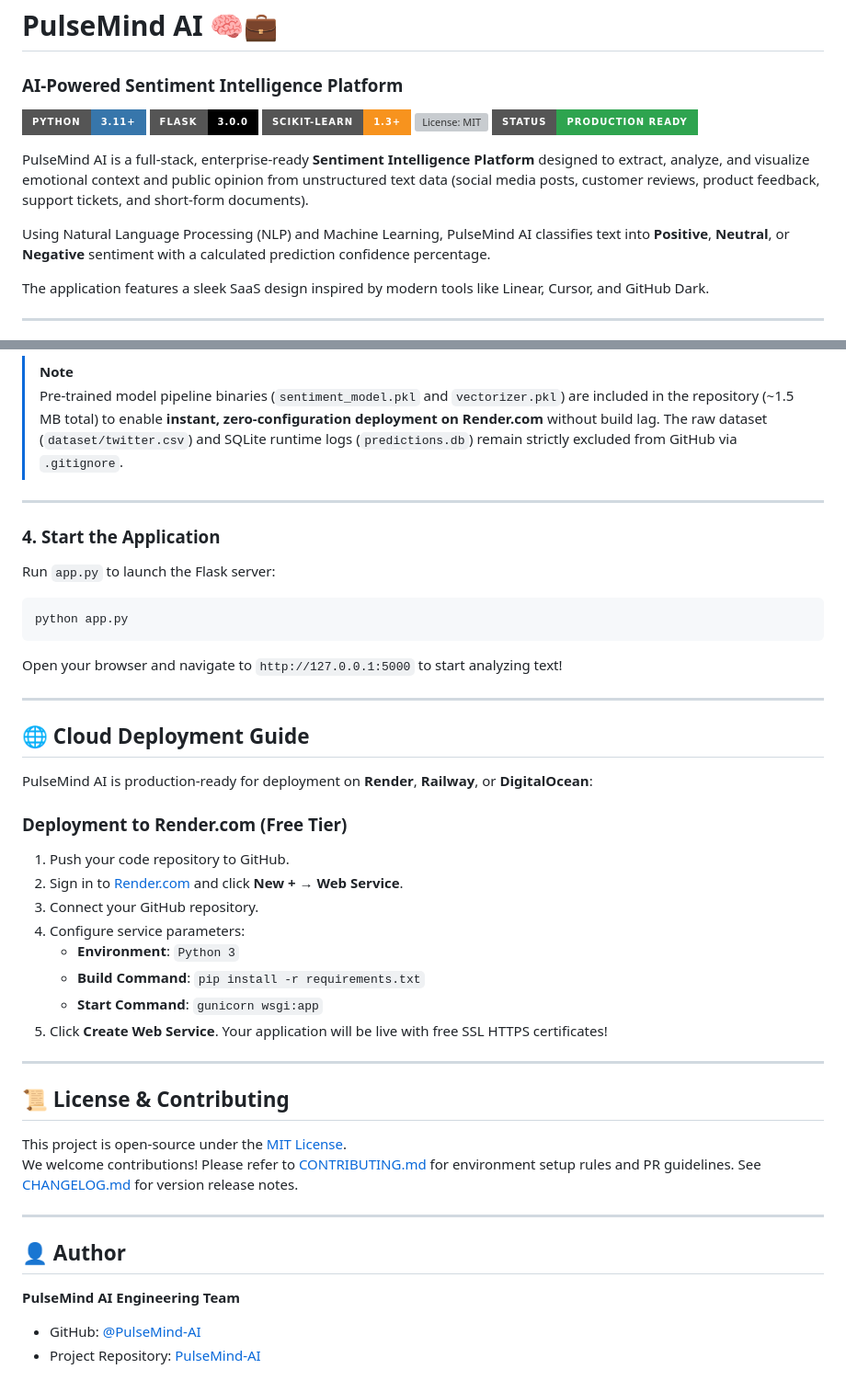
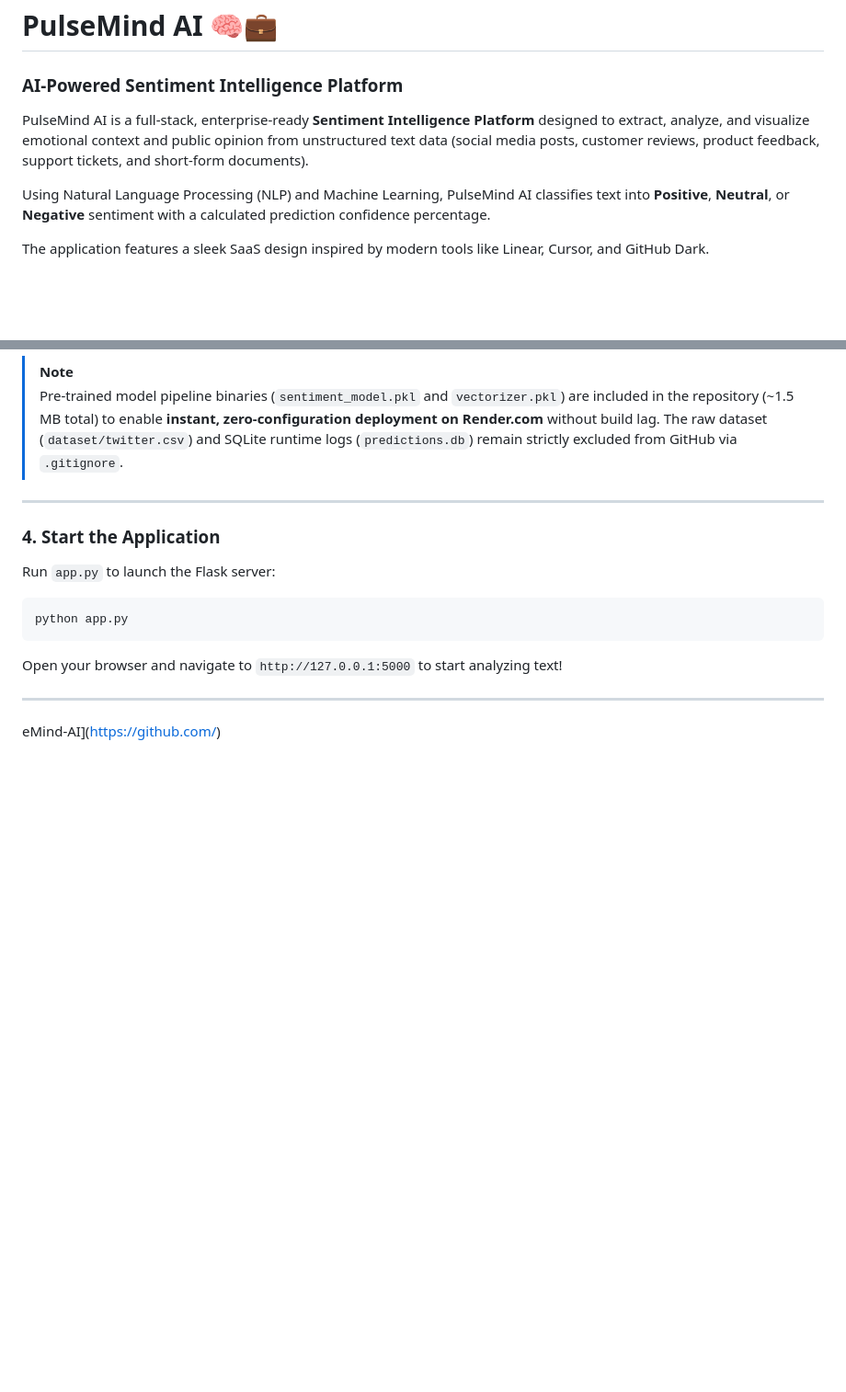
Before and after one commit to Tishal68/pulsemind-ai, a Markdown page: README.md, 2 parts joined by grey strips. Shown at 92% size. Drawn GitHub-style; badges without logos; blank space fills up the shorter version; grey boxes are pictures that could not be loaded.

Commit message:
Clean up README.md by removing unnecessary sections

```diff
--- a/README.md
+++ b/README.md
@@ -1,11 +1,5 @@
 # PulseMind AI 🧠💼
 ### AI-Powered Sentiment Intelligence Platform
-
-[![Python](https://img.shields.io/badge/Python-3.11+-3776AB?style=for-the-badge&logo=python&logoColor=white)](https://www.python.org/)
-[![Flask](https://img.shields.io/badge/Flask-3.0.0-000000?style=for-the-badge&logo=flask&logoColor=white)](https://flask.palletsprojects.com/)
-[![Scikit-Learn](https://img.shields.io/badge/Scikit--Learn-1.3+-F7931E?style=for-the-badge&logo=scikit-learn&logoColor=white)](https://scikit-learn.org/)
-[![License: MIT](https://img.shields.io/badge/License-MIT-blue.style=for-the-badge)](LICENSE)
-[![Status: Active](https://img.shields.io/badge/Status-Production%20Ready-2ea44f?style=for-the-badge)](#)
 
 PulseMind AI is a full-stack, enterprise-ready **Sentiment Intelligence Platform** designed to extract, analyze, and visualize emotional context and public opinion from unstructured text data (social media posts, customer reviews, product feedback, support tickets, and short-form documents).
 
@@ -13,5 +7,4 @@ Using Natural Language Processing (NLP) and Machine Learning, PulseMind AI class
 
 The application features a sleek SaaS design inspired by modern tools like Linear, Cursor, and GitHub Dark.
 
----
 
@@ -227,31 +202,4 @@ Open your browser and navigate to `http://127.0.0.1:5000` to start analyzing tex
 
 ---
 
-## 🌐 Cloud Deployment Guide
-
-PulseMind AI is production-ready for deployment on **Render**, **Railway**, or **DigitalOcean**:
-
-### Deployment to Render.com (Free Tier)
-1. Push your code repository to GitHub.
-2. Sign in to [Render.com](https://render.com) and click **New +** → **Web Service**.
-3. Connect your GitHub repository.
-4. Configure service parameters:
-   - **Environment**: `Python 3`
-   - **Build Command**: `pip install -r requirements.txt`
-   - **Start Command**: `gunicorn wsgi:app`
-5. Click **Create Web Service**. Your application will be live with free SSL HTTPS certificates!
-
----
-
-## 📜 License & Contributing
-
-This project is open-source under the [MIT License](LICENSE).
-We welcome contributions! Please refer to [CONTRIBUTING.md](CONTRIBUTING.md) for environment setup rules and PR guidelines. See [CHANGELOG.md](CHANGELOG.md) for version release notes.
-
----
-
-## 👤 Author
-
-**PulseMind AI Engineering Team**
-- GitHub: [@PulseMind-AI](https://github.com/)
-- Project Repository: [PulseMind-AI](https://github.com/)
+eMind-AI](https://github.com/)
```
Also changed, not shown: other parts of README.md (+0 -18 lines).
